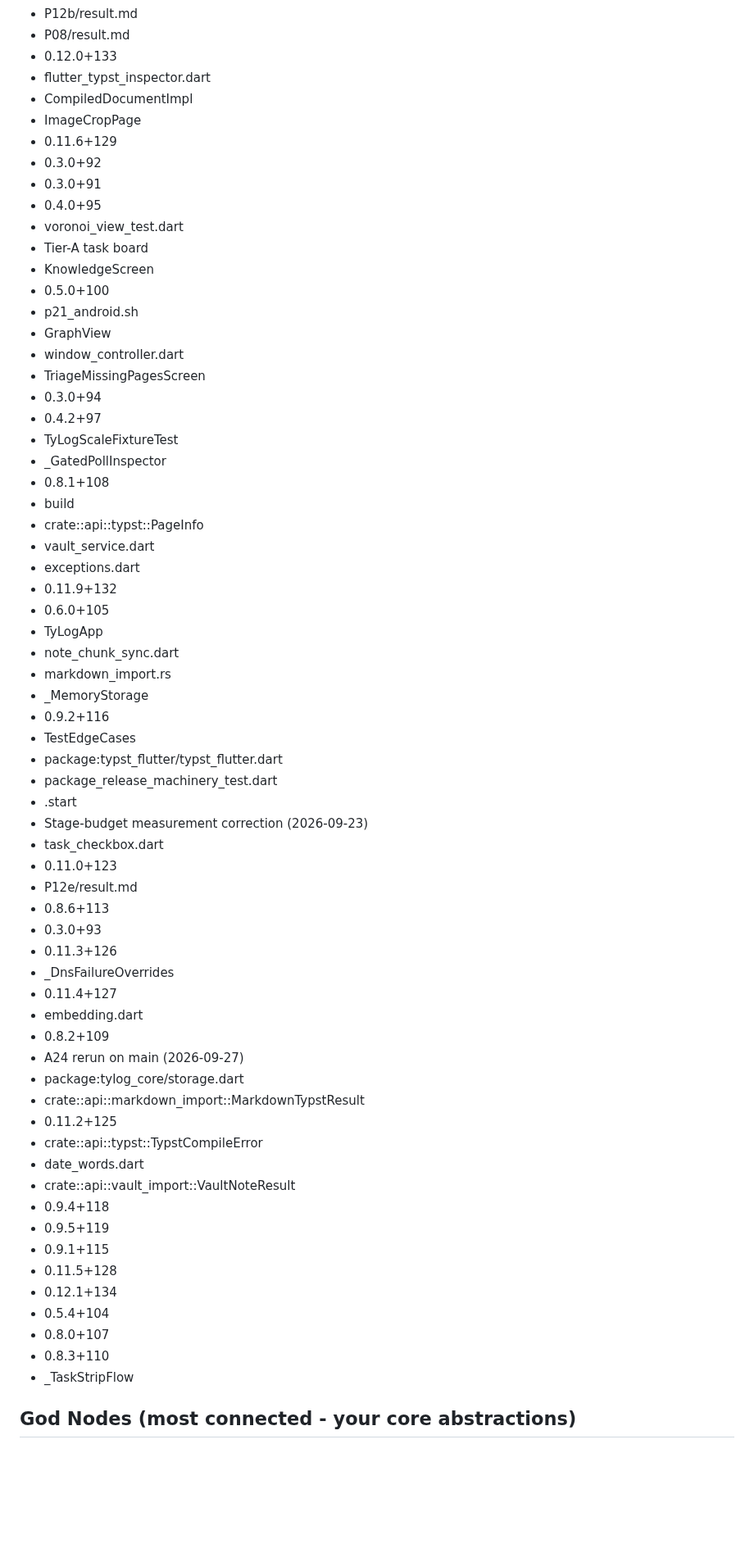
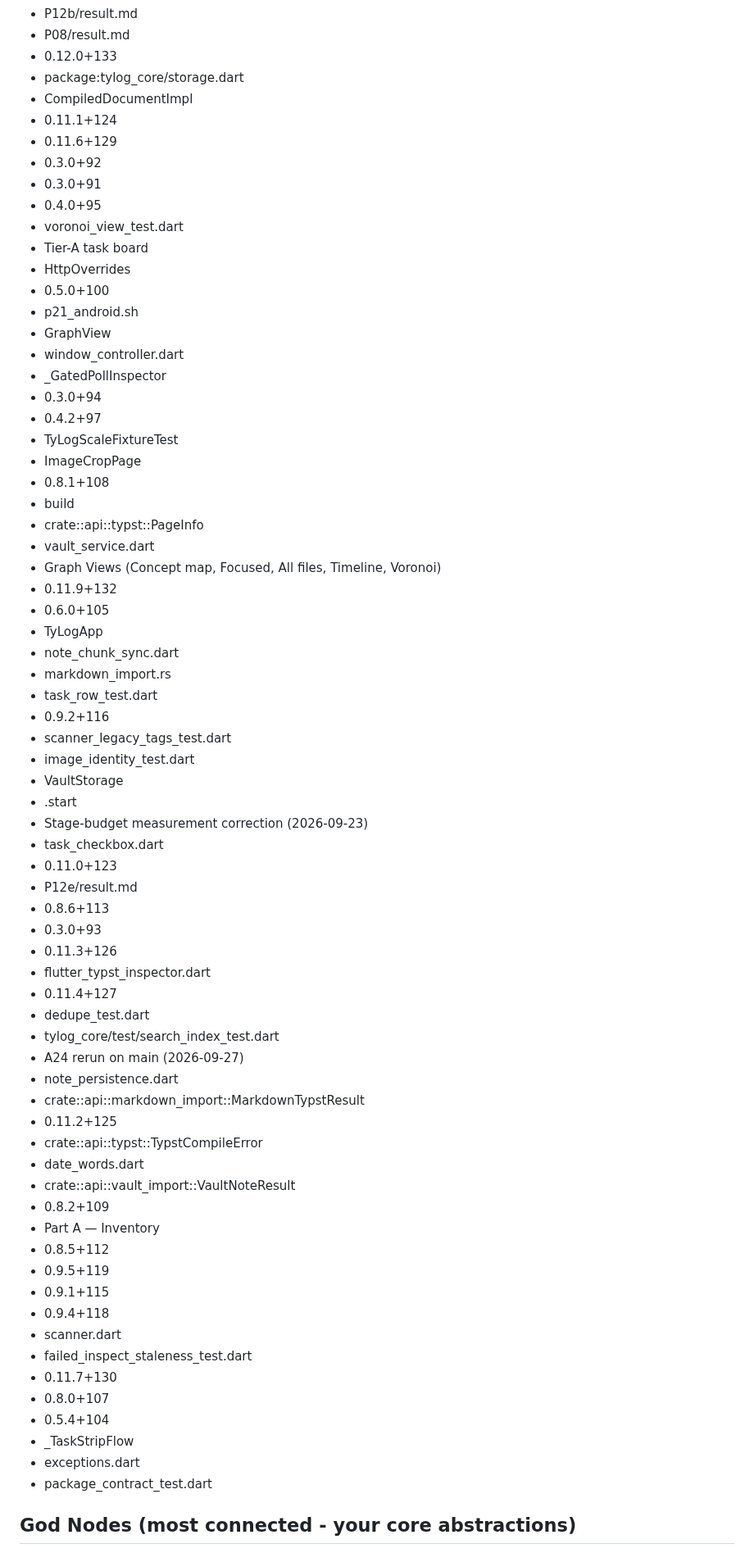
Before and after one commit to berlogabob/TypstSeq, a Markdown page: graphify-out/GRAPH_REPORT.md, the part around one of its changes. Shown at 82% size. Drawn GitHub-style; blank space fills up the shorter version.

Commit message:
Release 0.12.3+136

```diff
--- a/graphify-out/GRAPH_REPORT.md
+++ b/graphify-out/GRAPH_REPORT.md
@@ -358,40 +359,40 @@
 - P12b/result.md
 - P08/result.md
 - 0.12.0+133
-- flutter_typst_inspector.dart
+- package:tylog_core/storage.dart
 - CompiledDocumentImpl
-- ImageCropPage
+- 0.11.1+124
 - 0.11.6+129
 - 0.3.0+92
 - 0.3.0+91
 - 0.4.0+95
 - voronoi_view_test.dart
 - Tier-A task board
-- KnowledgeScreen
+- HttpOverrides
 - 0.5.0+100
 - p21_android.sh
 - GraphView
 - window_controller.dart
-- TriageMissingPagesScreen
+- _GatedPollInspector
 - 0.3.0+94
 - 0.4.2+97
 - TyLogScaleFixtureTest
-- _GatedPollInspector
+- ImageCropPage
 - 0.8.1+108
 - build
 - crate::api::typst::PageInfo
 - vault_service.dart
-- exceptions.dart
+- Graph Views (Concept map, Focused, All files, Timeline, Voronoi)
 - 0.11.9+132
 - 0.6.0+105
 - TyLogApp
 - note_chunk_sync.dart
 - markdown_import.rs
-- _MemoryStorage
+- task_row_test.dart
 - 0.9.2+116
-- TestEdgeCases
-- package:typst_flutter/typst_flutter.dart
-- package_release_machinery_test.dart
+- scanner_legacy_tags_test.dart
+- image_identity_test.dart
+- VaultStorage
 - .start
 - Stage-budget measurement correction (2026-09-23)
 - task_checkbox.dart
@@ -400,26 +401,31 @@
 - 0.8.6+113
 - 0.3.0+93
 - 0.11.3+126
-- _DnsFailureOverrides
+- flutter_typst_inspector.dart
 - 0.11.4+127
-- embedding.dart
-- 0.8.2+109
+- dedupe_test.dart
+- tylog_core/test/search_index_test.dart
 - A24 rerun on main (2026-09-27)
-- package:tylog_core/storage.dart
+- note_persistence.dart
 - crate::api::markdown_import::MarkdownTypstResult
 - 0.11.2+125
 - crate::api::typst::TypstCompileError
 - date_words.dart
 - crate::api::vault_import::VaultNoteResult
-- 0.9.4+118
+- 0.8.2+109
+- Part A — Inventory
+- 0.8.5+112
 - 0.9.5+119
 - 0.9.1+115
-- 0.11.5+128
-- 0.12.1+134
+- 0.9.4+118
+- scanner.dart
+- failed_inspect_staleness_test.dart
+- 0.11.7+130
+- 0.8.0+107
 - 0.5.4+104
-- 0.8.0+107
-- 0.8.3+110
 - _TaskStripFlow
+- exceptions.dart
+- package_contract_test.dart
 
 ## God Nodes (most connected - your core abstractions)
 1. `_` - 167 edges
```
Also changed, not shown: other parts of graphify-out/GRAPH_REPORT.md (+323 -282 lines).
